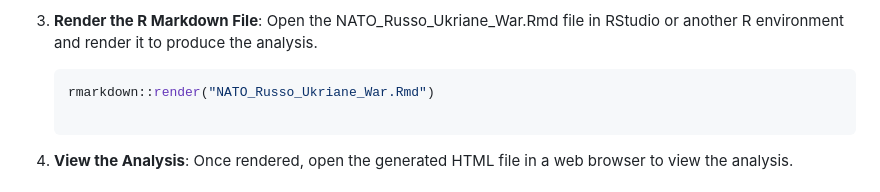
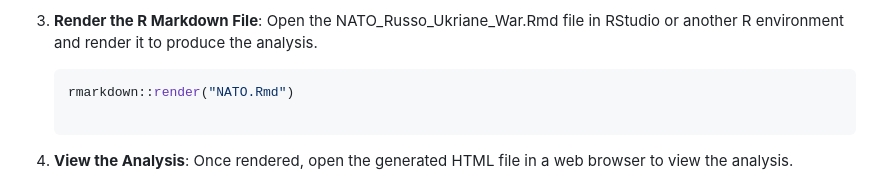
Before and after one commit to asaines/NATO_Russo_Ukriane_War, a Markdown page: README.md, the part around the change. Rendered like a GitHub page.

````diff
--- a/README.md
+++ b/README.md
@@ -41,7 +41,7 @@ Alternatively, if a DESCRIPTION or renv.lock file is provided, use it to install
 3. **Render the R Markdown File**: Open the NATO_Russo_Ukriane_War.Rmd file in RStudio or another R environment and render it to produce the analysis.
 
     ```bash
-    rmarkdown::render("NATO_Russo_Ukriane_War.Rmd")
+    rmarkdown::render("NATO.Rmd")
 
 4. **View the Analysis**: Once rendered, open the generated HTML file in a web browser to view the analysis.
 
````
